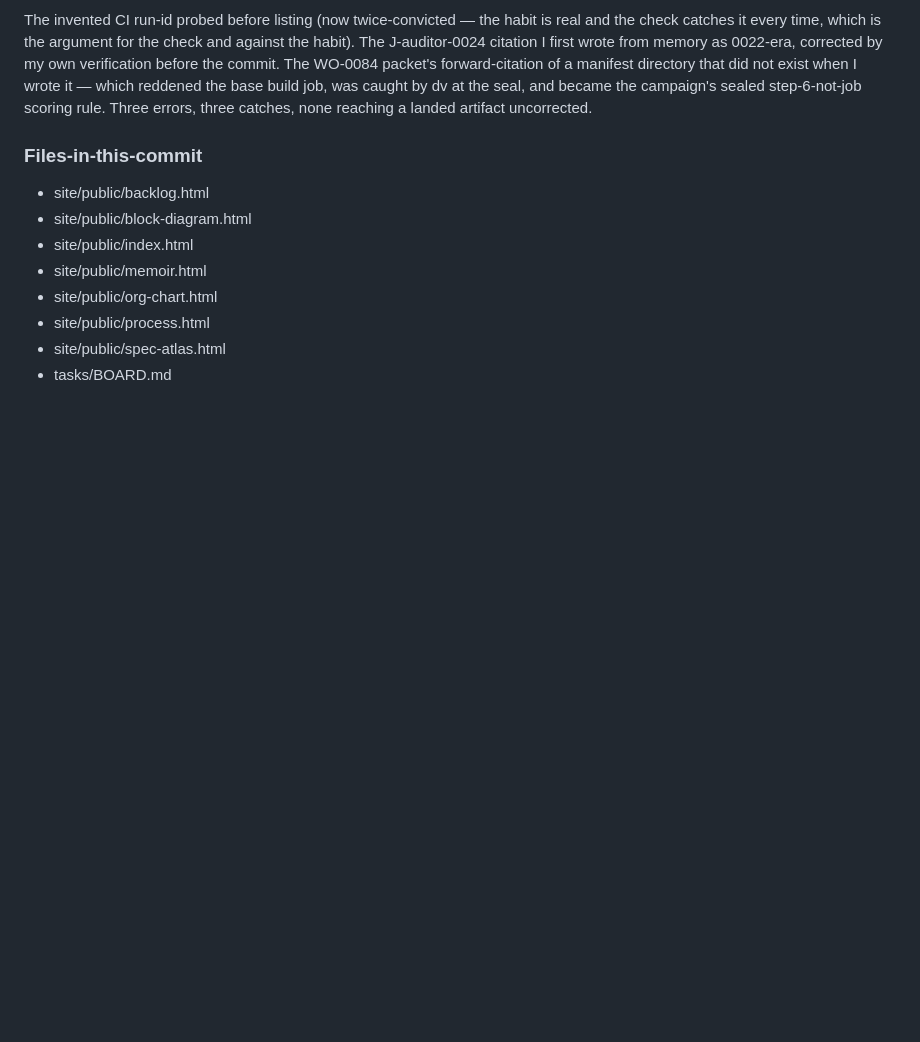
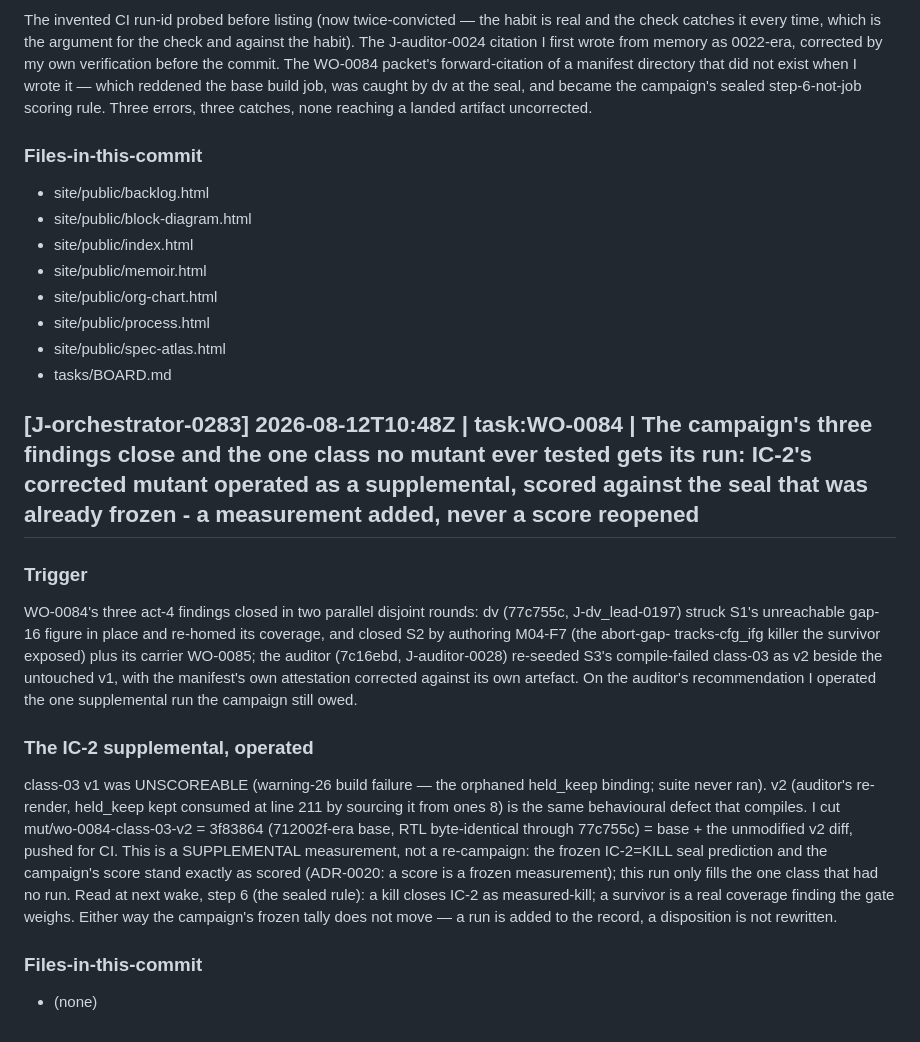
Before and after one commit to renatom11/agentic-fpga, a Markdown page: agents/journals/claude_orchestrator_agent.v03.md, the part around the change. GitHub-like rendering; blank space fills up the shorter version.

Commit message:
The campaign's three findings close and the one class no mutant ever tested gets its run: IC-2's corrected mutant operated as a supplemental, scored against the seal already frozen
Agent: orchestrator
Work-Order: WO-0084
Journal-Entry: J-orchestrator-0283
Journal-Only: true

```diff
--- a/agents/journals/claude_orchestrator_agent.v03.md
+++ b/agents/journals/claude_orchestrator_agent.v03.md
@@ -791,3 +791,34 @@ errors, three catches, none reaching a landed artifact uncorrected.
 - site/public/process.html
 - site/public/spec-atlas.html
 - tasks/BOARD.md
+
+## [J-orchestrator-0283] 2026-08-12T10:48Z | task:WO-0084 | The campaign's three findings close and the one class no mutant ever tested gets its run: IC-2's corrected mutant operated as a supplemental, scored against the seal that was already frozen - a measurement added, never a score reopened
+
+### Trigger
+
+WO-0084's three act-4 findings closed in two parallel disjoint rounds: dv
+(77c755c, J-dv_lead-0197) struck S1's unreachable gap-16 figure in place and
+re-homed its coverage, and closed S2 by authoring M04-F7 (the abort-gap-
+tracks-cfg_ifg killer the survivor exposed) plus its carrier WO-0085; the
+auditor (7c16ebd, J-auditor-0028) re-seeded S3's compile-failed class-03 as
+v2 beside the untouched v1, with the manifest's own attestation corrected
+against its own artefact. On the auditor's recommendation I operated the one
+supplemental run the campaign still owed.
+
+### The IC-2 supplemental, operated
+
+class-03 v1 was UNSCOREABLE (warning-26 build failure — the orphaned
+held_keep binding; suite never ran). v2 (auditor's re-render, held_keep kept
+consumed at line 211 by sourcing it from ones 8) is the same behavioural
+defect that compiles. I cut mut/wo-0084-class-03-v2 = 3f83864 (712002f-era
+base, RTL byte-identical through 77c755c) = base + the unmodified v2 diff,
+pushed for CI. This is a SUPPLEMENTAL measurement, not a re-campaign: the
+frozen IC-2=KILL seal prediction and the campaign's score stand exactly as
+scored (ADR-0020: a score is a frozen measurement); this run only fills the
+one class that had no run. Read at next wake, step 6 (the sealed rule): a
+kill closes IC-2 as measured-kill; a survivor is a real coverage finding the
+gate weighs. Either way the campaign's frozen tally does not move — a run is
+added to the record, a disposition is not rewritten.
+
+### Files-in-this-commit
+- (none)
```
